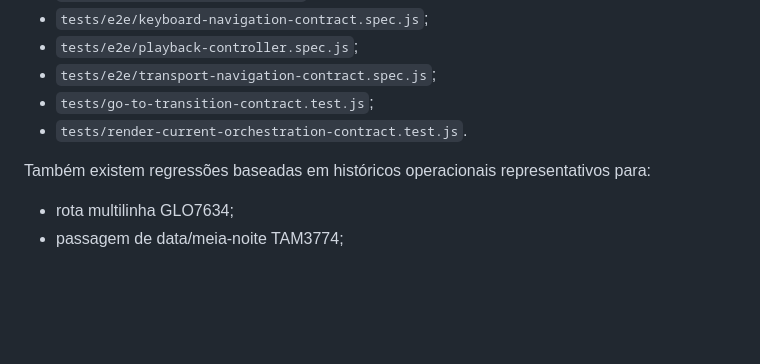
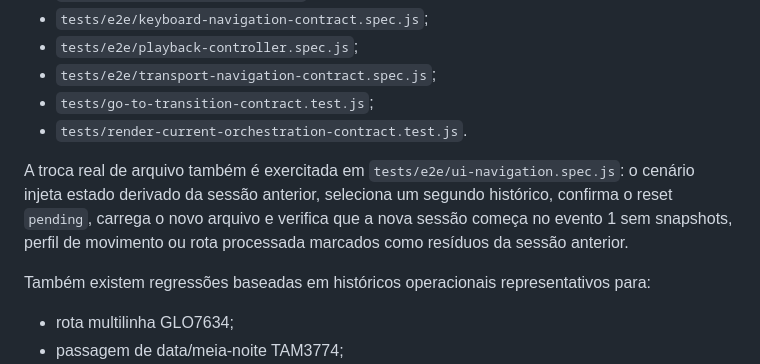
Before and after one commit to ricksir/flightflow-ats, a Markdown page: docs/RELEASE-READINESS.md, the part around the change. GitHub-like rendering; blank space fills up the shorter version.

Commit message:
docs: record automated history reset acceptance

```diff
--- a/docs/RELEASE-READINESS.md
+++ b/docs/RELEASE-READINESS.md
@@ -52,6 +52,8 @@ Os contratos acima são cobertos, entre outros, por:
 - `tests/go-to-transition-contract.test.js`;
 - `tests/render-current-orchestration-contract.test.js`.
 
+A troca real de arquivo também é exercitada em `tests/e2e/ui-navigation.spec.js`: o cenário injeta estado derivado da sessão anterior, seleciona um segundo histórico, confirma o reset `pending`, carrega o novo arquivo e verifica que a nova sessão começa no evento 1 sem snapshots, perfil de movimento ou rota processada marcados como resíduos da sessão anterior.
+
 Também existem regressões baseadas em históricos operacionais representativos para:
 
 - rota multilinha GLO7634;
```
